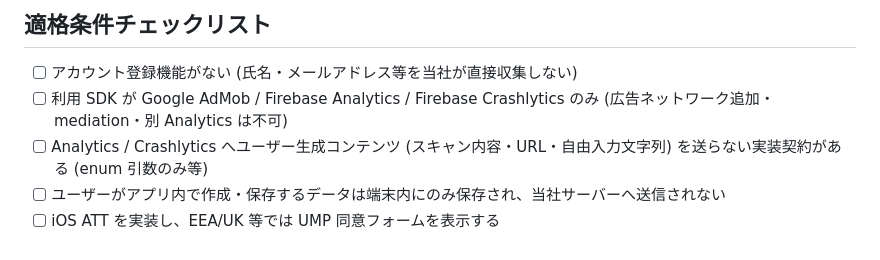
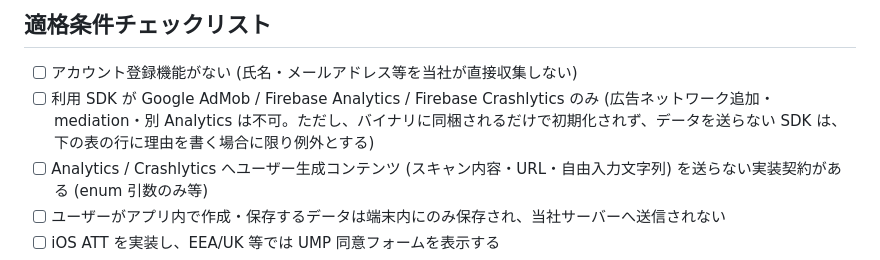
Before and after one commit to qkserve/qkserve.github.io, a Markdown page: POLICY_SCOPE.md, the part around the change. Rendered like a GitHub page.

Commit message:
docs(review): 適格条件のチェックリストに、初期化されない SDK の例外を書く
表の例外と「1 つでも外れれば専用化」の規則が矛盾していた。Codex 再レビュー P2。

Co-Authored-By: Claude Opus 5.5 <noreply@anthropic.com>

```diff
--- a/POLICY_SCOPE.md
+++ b/POLICY_SCOPE.md
@@ -5,7 +5,7 @@
 ## 適格条件チェックリスト
 
 - [ ] アカウント登録機能がない (氏名・メールアドレス等を当社が直接収集しない)
-- [ ] 利用 SDK が Google AdMob / Firebase Analytics / Firebase Crashlytics のみ (広告ネットワーク追加・mediation・別 Analytics は不可)
+- [ ] 利用 SDK が Google AdMob / Firebase Analytics / Firebase Crashlytics のみ (広告ネットワーク追加・mediation・別 Analytics は不可。ただし、バイナリに同梱されるだけで初期化されず、データを送らない SDK は、下の表の行に理由を書く場合に限り例外とする)
 - [ ] Analytics / Crashlytics へユーザー生成コンテンツ (スキャン内容・URL・自由入力文字列) を送らない実装契約がある (enum 引数のみ等)
 - [ ] ユーザーがアプリ内で作成・保存するデータは端末内にのみ保存され、当社サーバーへ送信されない
 - [ ] iOS ATT を実装し、EEA/UK 等では UMP 同意フォームを表示する
```
